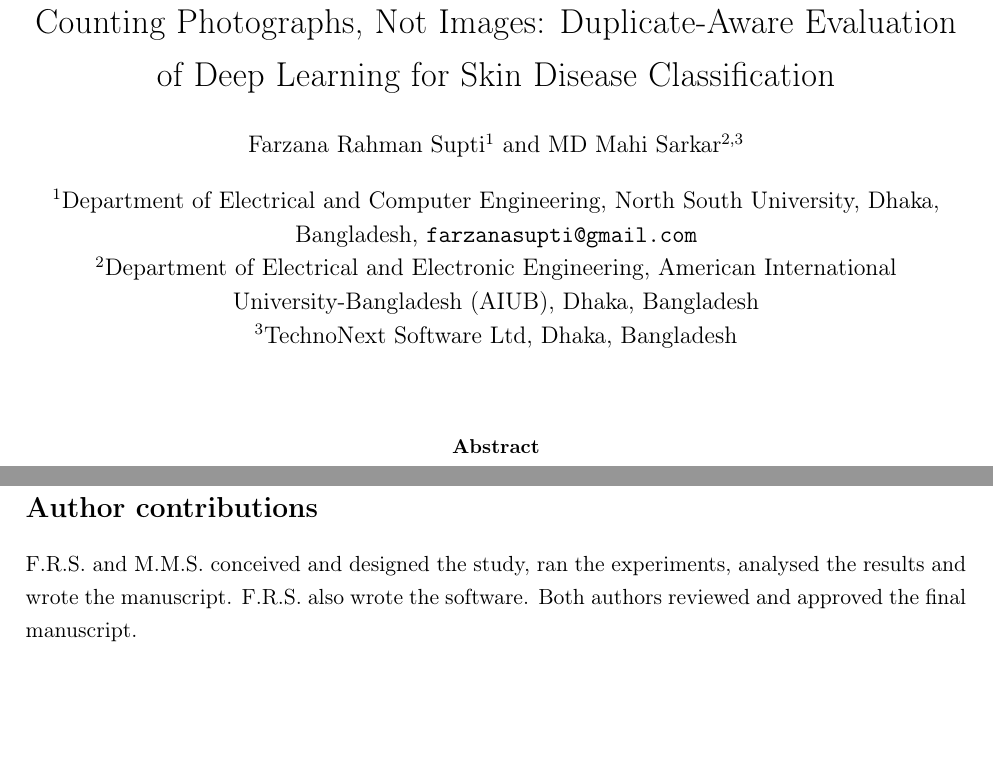
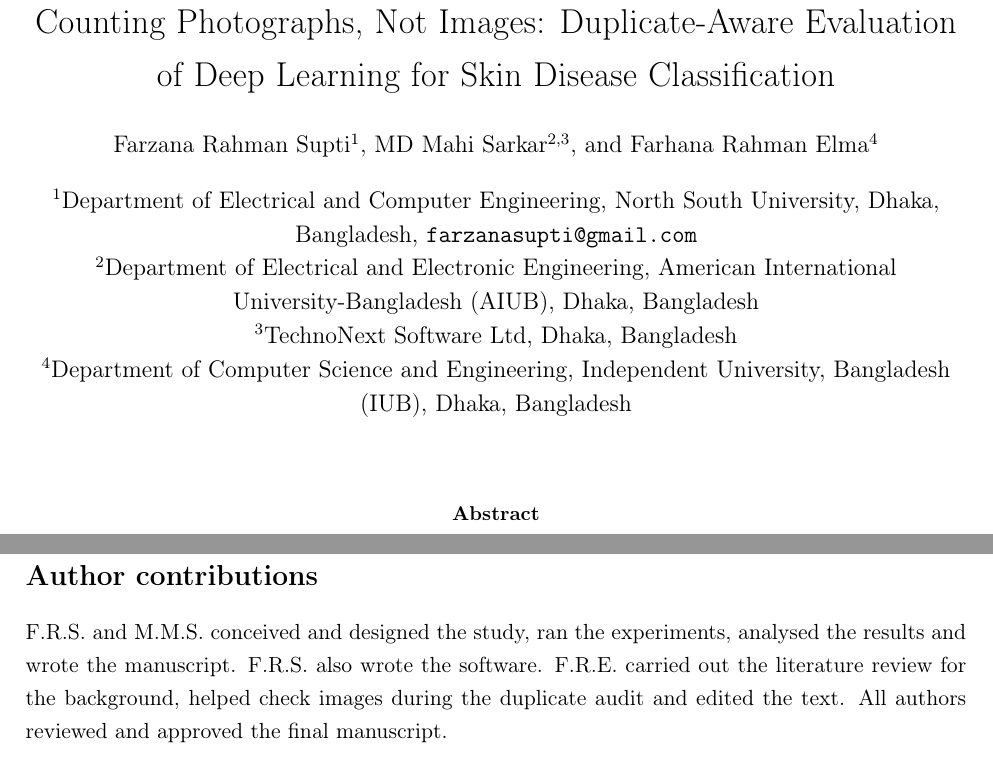
Before and after one commit to farzanasupti/skin-disease-classification, a LaTeX paper (paper/manuscript.tex): two parts of pages 1 and 13 of 18, joined at a grey line, cut so that both start at the same text, the shorter picture padded with empty space. Compiled offline with pdfLaTeX.

Commit message:
Add Farhana Rahman Elma as third author (#9)
* Add Farhana Rahman Elma as third author

* Add Elma's department and contribution

```diff
--- a/paper/manuscript.tex
+++ b/paper/manuscript.tex
@@ -28,9 +28,11 @@
 
 \author[1]{Farzana Rahman Supti}
 \author[2,3]{MD Mahi Sarkar}
+\author[4]{Farhana Rahman Elma}
 \affil[1]{Department of Electrical and Computer Engineering, North South University, Dhaka, Bangladesh\\ \texttt{farzanasupti@gmail.com}}
 \affil[2]{Department of Electrical and Electronic Engineering, American International University-Bangladesh (AIUB), Dhaka, Bangladesh}
 \affil[3]{TechnoNext Software Ltd, Dhaka, Bangladesh}
+\affil[4]{Department of Computer Science and Engineering, Independent University, Bangladesh (IUB), Dhaka, Bangladesh}
 \date{}
 
 \begin{document}
@@ -154,7 +156,7 @@ An earlier study by the first author on related data is under review elsewhere.
 We thank the co-authors of the earlier study for their contributions to that work.
 
 \section*{Author contributions}
-F.R.S. and M.M.S. conceived and designed the study, ran the experiments, analysed the results and wrote the manuscript. F.R.S. also wrote the software. Both authors reviewed and approved the final manuscript.
+F.R.S. and M.M.S. conceived and designed the study, ran the experiments, analysed the results and wrote the manuscript. F.R.S. also wrote the software. F.R.E. carried out the literature review for the background, helped check images during the duplicate audit and edited the text. All authors reviewed and approved the final manuscript.
 
 \section*{Use of AI tools}
 We used an AI assistant (Claude, Anthropic) to help write and test the code, to audit the dataset for duplicates, and to draft and edit the text of this manuscript. The authors directed this work, checked everything the assistant produced against the code and the results, and take full responsibility for the content. \tbd{Check this statement against the target journal's policy on AI-assisted writing.}
```
Also changed, not shown: README.md.
